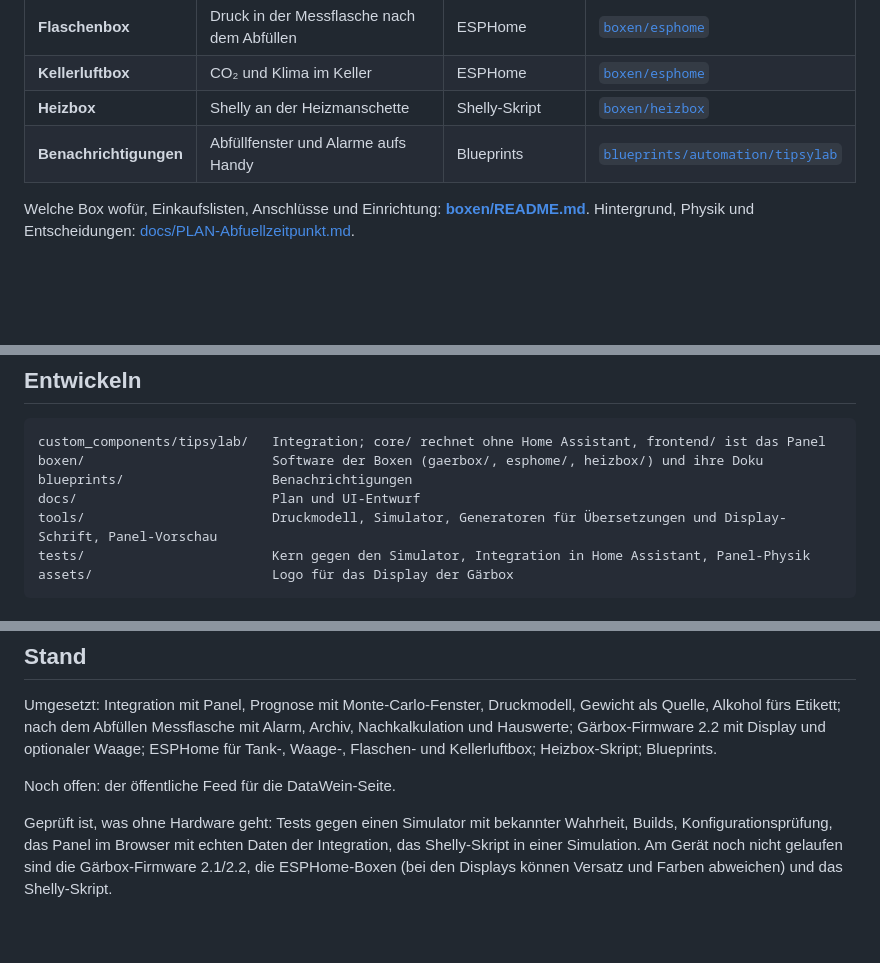
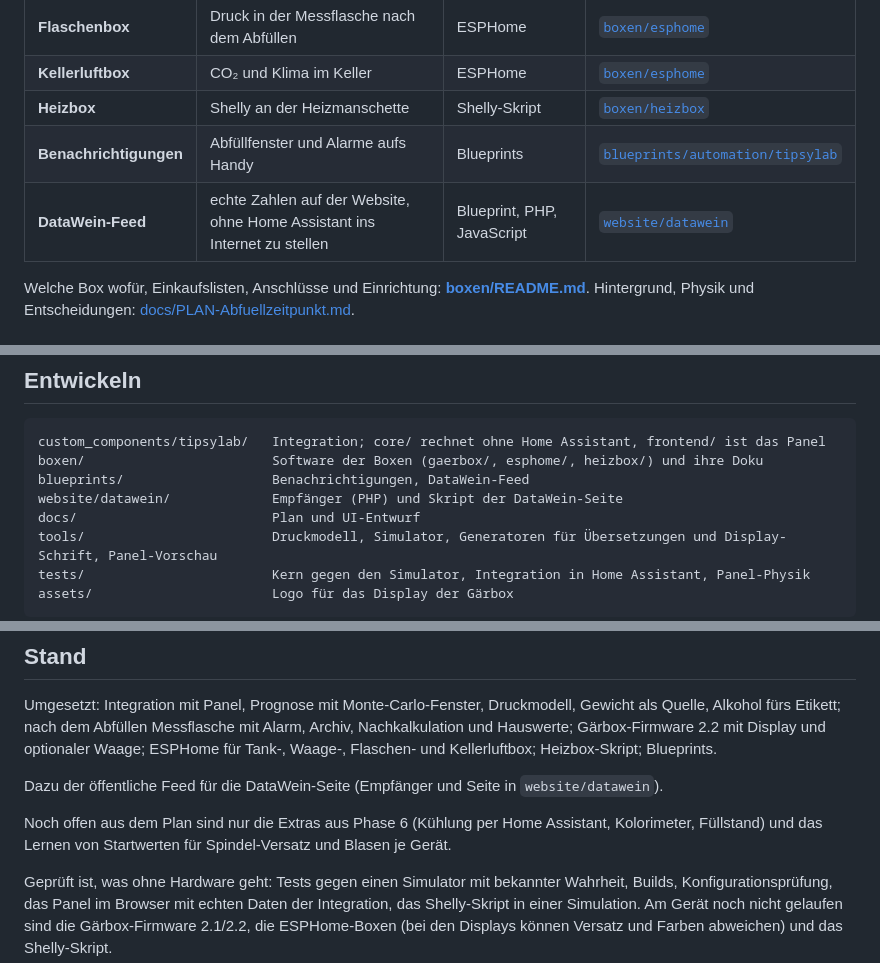
Before and after one commit to studioanarc/tipsylab, a Markdown page: README.md, 3 parts joined by grey strips. Rendered like a GitHub page; blank space fills up the shorter version.

Commit message:
Docs: DataWein-Feed in README, Plan und CLAUDE.md
Co-Authored-By: Claude Opus 5.5 <noreply@anthropic.com>

````diff
--- a/README.md
+++ b/README.md
@@ -39,6 +39,7 @@ TIPSYLAB besteht aus zwei Teilen:
 | **Kellerluftbox** | CO₂ und Klima im Keller | ESPHome | [`boxen/esphome`](boxen/esphome) |
 | **Heizbox** | Shelly an der Heizmanschette | Shelly-Skript | [`boxen/heizbox`](boxen/heizbox) |
 | **Benachrichtigungen** | Abfüllfenster und Alarme aufs Handy | Blueprints | [`blueprints/automation/tipsylab`](blueprints/automation/tipsylab) |
+| **DataWein-Feed** | echte Zahlen auf der Website, ohne Home Assistant ins Internet zu stellen | Blueprint, PHP, JavaScript | [`website/datawein`](website/datawein) |
 
 Welche Box wofür, Einkaufslisten, Anschlüsse und Einrichtung: **[boxen/README.md](boxen/README.md)**.
 Hintergrund, Physik und Entscheidungen: [docs/PLAN-Abfuellzeitpunkt.md](docs/PLAN-Abfuellzeitpunkt.md).
@@ -104,7 +105,8 @@ es privat bleibt, die Ordner von Hand kopieren: `custom_components/tipsylab` nac
 ```
 custom_components/tipsylab/   Integration; core/ rechnet ohne Home Assistant, frontend/ ist das Panel
 boxen/                        Software der Boxen (gaerbox/, esphome/, heizbox/) und ihre Doku
-blueprints/                   Benachrichtigungen
+blueprints/                   Benachrichtigungen, DataWein-Feed
+website/datawein/             Empfänger (PHP) und Skript der DataWein-Seite
 docs/                         Plan und UI-Entwurf
 tools/                        Druckmodell, Simulator, Generatoren für Übersetzungen und Display-Schrift, Panel-Vorschau
 tests/                        Kern gegen den Simulator, Integration in Home Assistant, Panel-Physik
@@ -131,7 +133,10 @@ Quelle, Alkohol fürs Etikett; nach dem Abfüllen Messflasche mit Alarm, Archiv,
 Hauswerte; Gärbox-Firmware 2.2 mit Display und optionaler Waage; ESPHome für Tank-, Waage-,
 Flaschen- und Kellerluftbox; Heizbox-Skript; Blueprints.
 
-Noch offen: der öffentliche Feed für die DataWein-Seite.
+Dazu der öffentliche Feed für die DataWein-Seite (Empfänger und Seite in `website/datawein`).
+
+Noch offen aus dem Plan sind nur die Extras aus Phase 6 (Kühlung per Home Assistant, Kolorimeter,
+Füllstand) und das Lernen von Startwerten für Spindel-Versatz und Blasen je Gerät.
 
 Geprüft ist, was ohne Hardware geht: Tests gegen einen Simulator mit bekannter Wahrheit, Builds,
 Konfigurationsprüfung, das Panel im Browser mit echten Daten der Integration, das Shelly-Skript in
````
Also changed, not shown: CLAUDE.md (+3 -1 lines), docs/PLAN-Abfuellzeitpunkt.md (+2 -1 lines).
